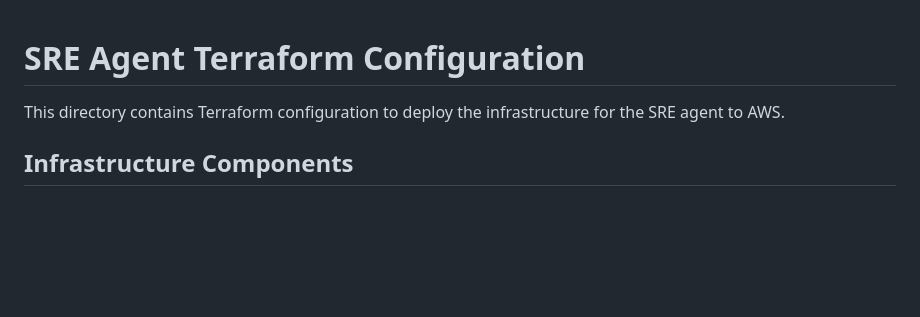
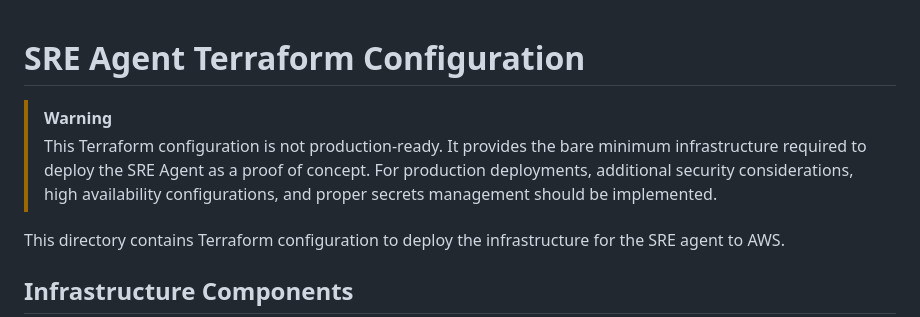
Before and after one commit to sype/sre-agent, a Markdown page: terraform/README.md, the part around the change. GitHub-like rendering; blank space fills up the shorter version.

Commit message:
Mark terraform as not production-ready

```diff
--- a/terraform/README.md
+++ b/terraform/README.md
@@ -1,4 +1,7 @@
 # SRE Agent Terraform Configuration
+
+> [!WARNING]
+> This Terraform configuration is not production-ready. It provides the bare minimum infrastructure required to deploy the SRE Agent as a proof of concept. For production deployments, additional security considerations, high availability configurations, and proper secrets management should be implemented.
 
 This directory contains Terraform configuration to deploy the infrastructure for the SRE agent to AWS.
 
```
Also changed, not shown: README.md (+1 -1 lines), docs/kubernetes-deployment.md (+3 -0 lines).
